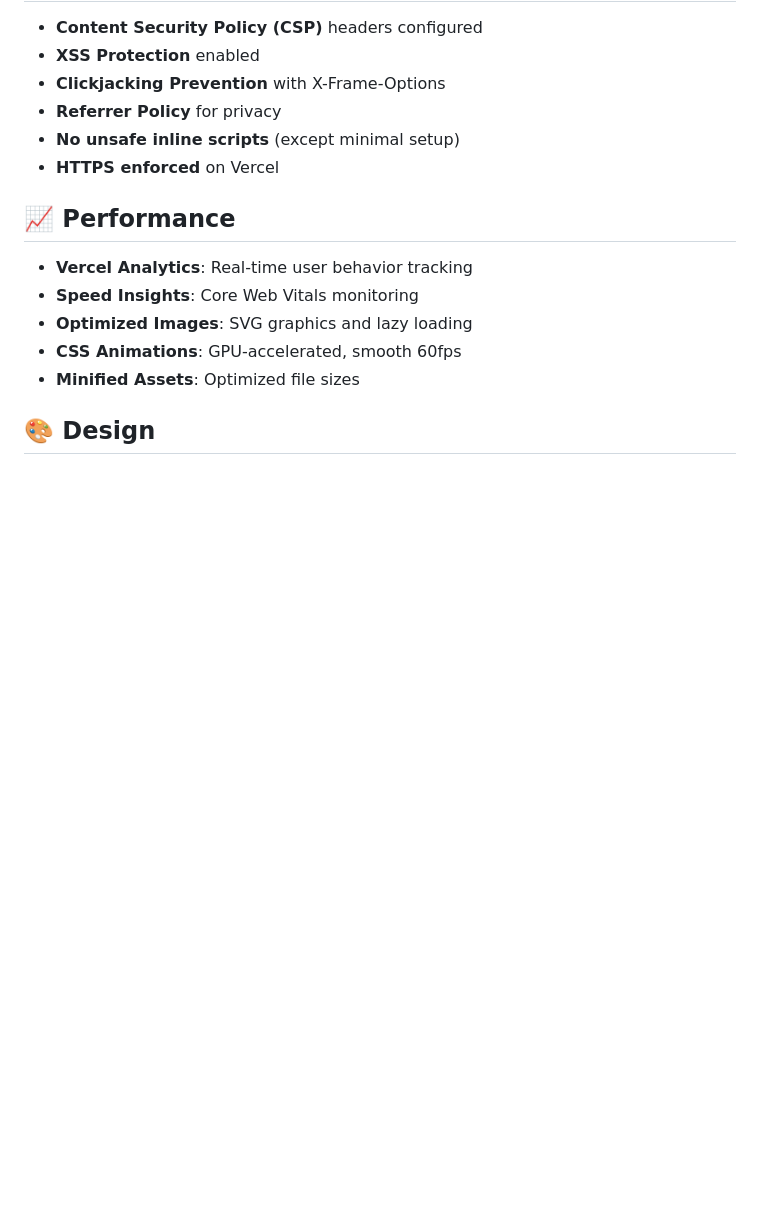
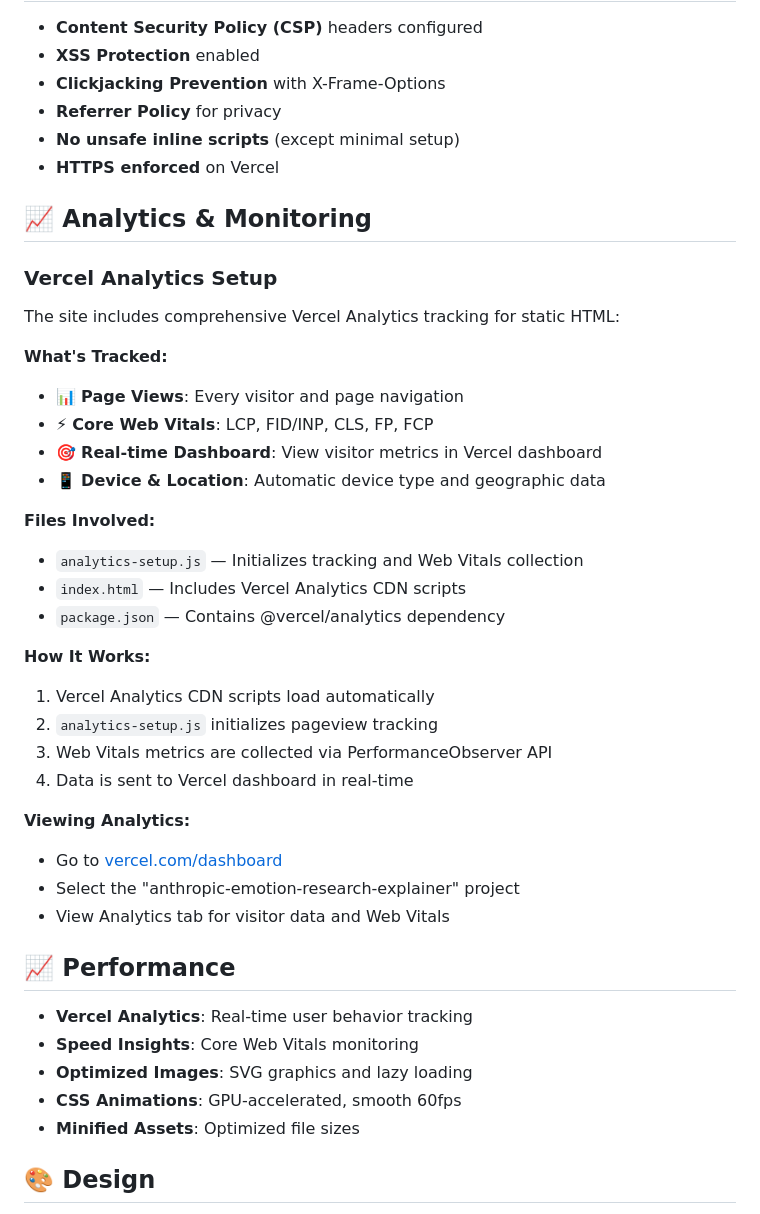
Before and after one commit to 9bishal/Anthropic_Research_on_Emotion, a Markdown page: README.md, the part around the change. GitHub-like rendering; blank space fills up the shorter version.

Commit message:
docs: Update README with Vercel Analytics setup documentation

```diff
--- a/README.md
+++ b/README.md
@@ -104,6 +104,33 @@ Then visit: `http://localhost:8000`
 - **No unsafe inline scripts** (except minimal setup)
 - **HTTPS enforced** on Vercel
 
+## 📈 Analytics & Monitoring
+
+### Vercel Analytics Setup
+The site includes comprehensive Vercel Analytics tracking for static HTML:
+
+**What's Tracked:**
+- 📊 **Page Views**: Every visitor and page navigation
+- ⚡ **Core Web Vitals**: LCP, FID/INP, CLS, FP, FCP
+- 🎯 **Real-time Dashboard**: View visitor metrics in Vercel dashboard
+- 📱 **Device & Location**: Automatic device type and geographic data
+
+**Files Involved:**
+- `analytics-setup.js` — Initializes tracking and Web Vitals collection
+- `index.html` — Includes Vercel Analytics CDN scripts
+- `package.json` — Contains @vercel/analytics dependency
+
+**How It Works:**
+1. Vercel Analytics CDN scripts load automatically
+2. `analytics-setup.js` initializes pageview tracking
+3. Web Vitals metrics are collected via PerformanceObserver API
+4. Data is sent to Vercel dashboard in real-time
+
+**Viewing Analytics:**
+- Go to [vercel.com/dashboard](https://vercel.com/dashboard)
+- Select the "anthropic-emotion-research-explainer" project
+- View Analytics tab for visitor data and Web Vitals
+
 ## 📈 Performance
 
 - **Vercel Analytics**: Real-time user behavior tracking
```
